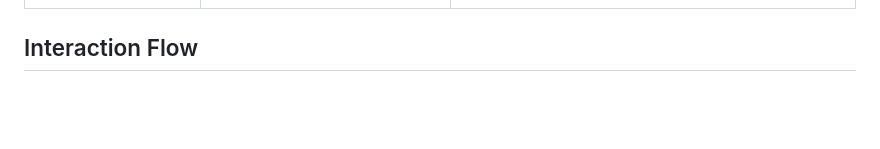
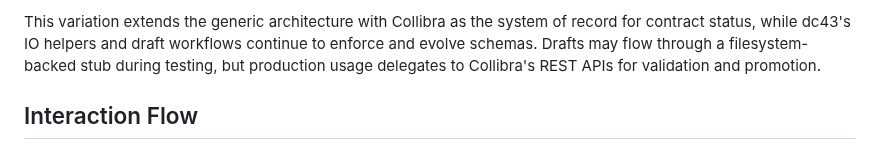
Before and after one commit to NextLab-SRL/dc43, a Markdown page: docs/collibra-contract-integration.md, the part around one of its changes. Rendered like a GitHub page; blank space fills up the shorter version.

```diff
--- a/docs/collibra-contract-integration.md
+++ b/docs/collibra-contract-integration.md
@@ -22,3 +57,4 @@ Collibra exposes "Data Contracts" as first-class objects attached to Data Produc
+This variation extends the generic architecture with Collibra as the system of record for contract status, while dc43's IO helpers and draft workflows continue to enforce and evolve schemas. Drafts may flow through a filesystem-backed stub during testing, but production usage delegates to Collibra's REST APIs for validation and promotion.
 
 ## Interaction Flow
 
```
Also changed, not shown: other parts of docs/collibra-contract-integration.md (+35 -0 lines), README.md (+22 -25 lines).
